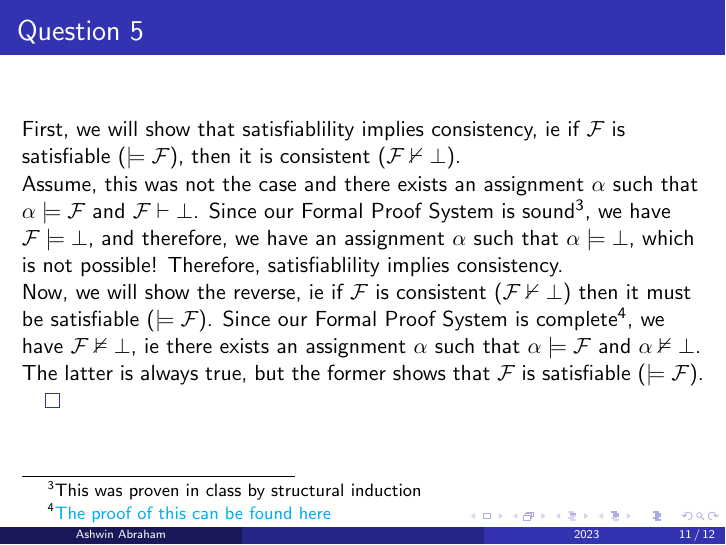
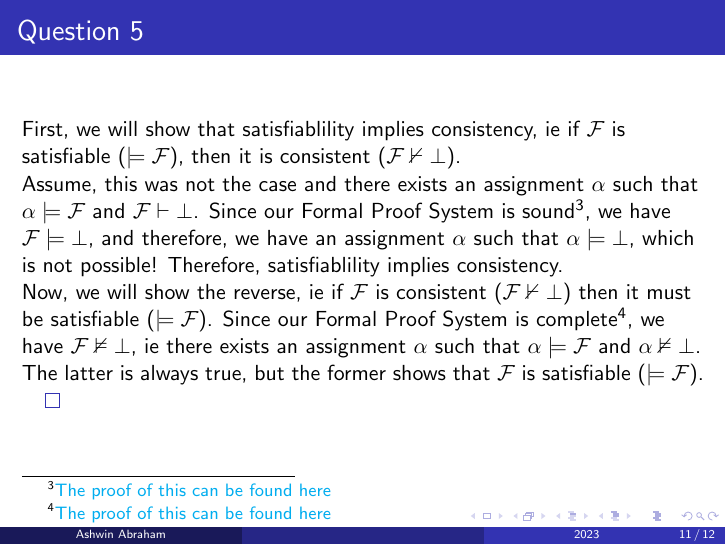
Before and after one commit to AshwinAbraham2021/CS228M_solutions, LaTeX slides (t2_sol.tex): page 11 of 12. Compiled offline with pdfLaTeX.

Commit message:
Modified Tutorial 2 solutions

```diff
--- a/t2_sol.tex
+++ b/t2_sol.tex
@@ -202,7 +202,7 @@ pdfpagemode=FullScreen,
 
             First, we will show that satisfiablility implies consistency, ie if $\mathcal{F}$ is satisfiable ($\models \mathcal{F}$), then it is consistent ($\mathcal{F} \nvdash \bot$).
 
-            Assume, this was not the case and there exists an assignment $\alpha$ such that $\alpha \models \mathcal{F}$ and $\mathcal{F} \vdash \bot$. Since our Formal Proof System is sound\footnote{This was proven in class by structural induction}, we have $\mathcal{F} \models \bot$, and therefore, we have an assignment $\alpha$ such that $\alpha \models \bot$, which is not possible! Therefore, satisfiablility implies consistency.
+            Assume, this was not the case and there exists an assignment $\alpha$ such that $\alpha \models \mathcal{F}$ and $\mathcal{F} \vdash \bot$. Since our Formal Proof System is sound\footnote{\href[]{https://piazza.com/class_profile/get_resource/ll2d94w5rycho/lla32qmdpsv5f6}{The proof of this can be found here}}, we have $\mathcal{F} \models \bot$, and therefore, we have an assignment $\alpha$ such that $\alpha \models \bot$, which is not possible! Therefore, satisfiablility implies consistency.
 
             Now, we will show the reverse, ie if $\mathcal{F}$ is consistent ($\mathcal{F} \nvdash \bot$) then it must be satisfiable ($\models \mathcal{F}$). Since our Formal Proof System is complete\footnote{\href[]{https://piazza.com/class_profile/get_resource/ll2d94w5rycho/lldbfyq5cfj16r}{The proof of this can be found here}}, we have $\mathcal{F} \nvDash \bot$, ie there exists an assignment $\alpha$ such that $\alpha \models \mathcal{F}$ and $\alpha \nvDash \bot$. The latter is always true, but the former shows that $\mathcal{F}$ is satisfiable ($\models \mathcal{F}$).
 
```
Also changed, not shown: t2_sol.pdf.
